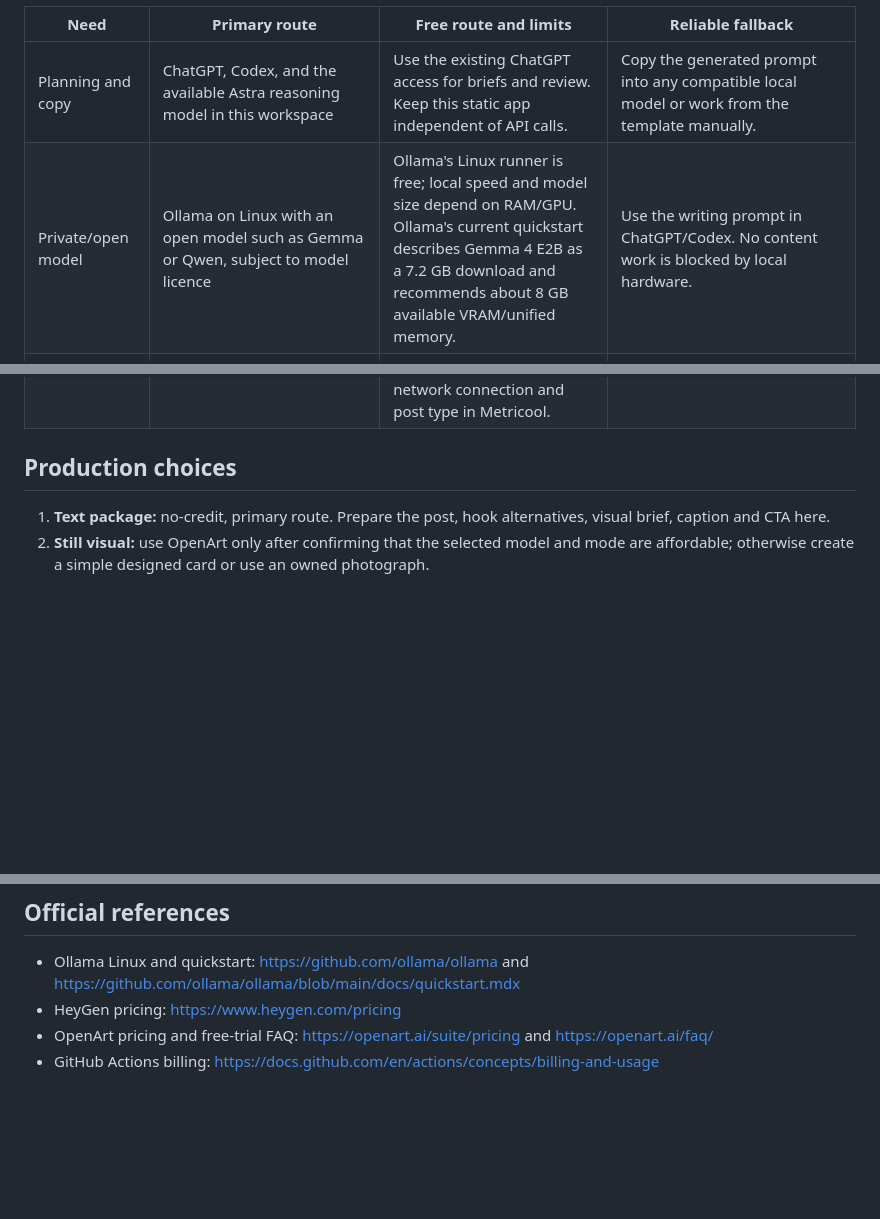
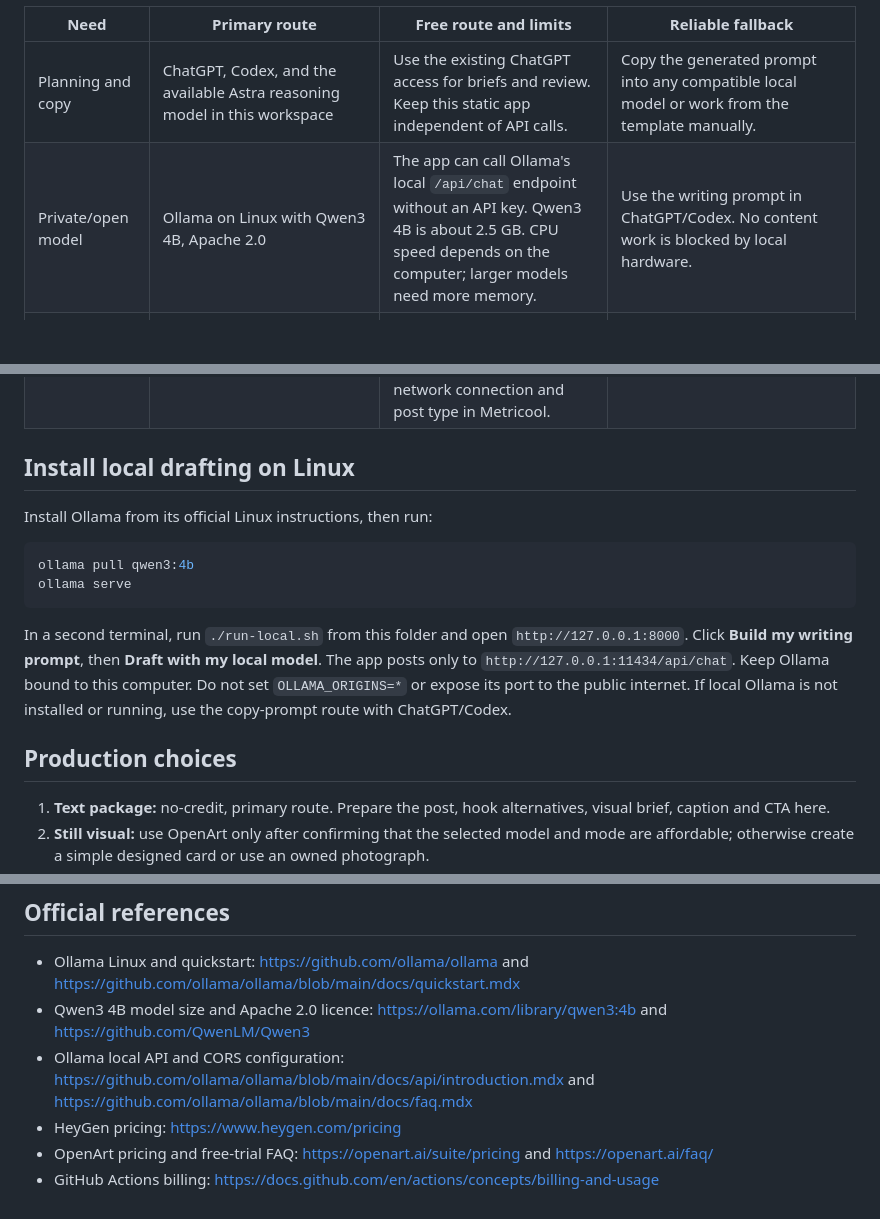
Before and after one commit to faithfulord1/palm92-business-os, a Markdown page: palm92-content-studio/docs/FREE_TOOLCHAIN.md, 3 parts joined by grey strips. GitHub-like rendering; blank space fills up the shorter version.

Commit message:
Add private local Ollama drafting

````diff
--- a/palm92-content-studio/docs/FREE_TOOLCHAIN.md
+++ b/palm92-content-studio/docs/FREE_TOOLCHAIN.md
@@ -5,13 +5,24 @@ Checked 7 November 2026. Availability can change. No workflow here assumes a pai
 | Need | Primary route | Free route and limits | Reliable fallback |
 |---|---|---|---|
 | Planning and copy | ChatGPT, Codex, and the available Astra reasoning model in this workspace | Use the existing ChatGPT access for briefs and review. Keep this static app independent of API calls. | Copy the generated prompt into any compatible local model or work from the template manually. |
-| Private/open model | Ollama on Linux with an open model such as Gemma or Qwen, subject to model licence | Ollama's Linux runner is free; local speed and model size depend on RAM/GPU. Ollama's current quickstart describes Gemma 4 E2B as a 7.2 GB download and recommends about 8 GB available VRAM/unified memory. | Use the writing prompt in ChatGPT/Codex. No content work is blocked by local hardware. |
+| Private/open model | Ollama on Linux with Qwen3 4B, Apache 2.0 | The app can call Ollama's local `/api/chat` endpoint without an API key. Qwen3 4B is about 2.5 GB. CPU speed depends on the computer; larger models need more memory. | Use the writing prompt in ChatGPT/Codex. No content work is blocked by local hardware. |
 | Repository and recovery | GitHub, branch `feat/palm92-content-studio` in `faithfulord1/palm92-business-os` | The source files are versioned in GitHub. Standard Actions runners are free on public repositories; this MVP does not require Actions. | Export the browser cards as JSON and keep a local copy. |
 | Coding and maintenance | Codex | Use the existing Codex workspace and GitHub integration. No separate paid coding API is required for this static MVP. | Edit the static HTML/CSS/JS directly in Codex or any text editor. |
 | Stills | OpenArt, only when an affordable image mode is listed | The connected OpenArt account is Free with 25 credits. The live model list shows some still image modes at 15-20 credits, but no video mode within the balance. Avoid spending credits on routine drafts. | Use a phone photo, public-domain/appropriately licensed source media, or a designed text card. Keep citations and licences with the asset. |
 | Video | Phone-recorded footage, edited on Linux with FFmpeg; Blender can add titles and simple motion after installation | FFmpeg is present in the current Linux workspace; Blender and Ollama are not. The current workspace reports 9.7 GiB RAM and no detected NVIDIA utility. This is only the build container, not a measurement of Faith's laptop. | Export a no-cost vertical edit using phone footage, captions, licensed music, and FFmpeg. Do not promise generated cinematic footage without a usable generator. |
 | Avatar / AI video | HeyGen is optional | The connected HeyGen account reports Free. Official pricing currently lists 3 watermarked videos/month, up to 1 minute each. That is useful for a short test, not a guaranteed premium campaign master. | Use Faith's real recorded voice and footage, with restrained editing and captions. |
 | Scheduling / metrics | Metricool if the target social account is connected | The connected brand currently exposes Instagram data for `faithfulord`; LinkedIn publishing access was not verified. Scheduling requires checking the target network connection and post type in Metricool. | Prepare approved copy and schedule natively in LinkedIn/Instagram. Keep approval before publication. |
+
+## Install local drafting on Linux
+
+Install Ollama from its official Linux instructions, then run:
+
+```sh
+ollama pull qwen3:4b
+ollama serve
+```
+
+In a second terminal, run `./run-local.sh` from this folder and open `http://127.0.0.1:8000`. Click **Build my writing prompt**, then **Draft with my local model**. The app posts only to `http://127.0.0.1:11434/api/chat`. Keep Ollama bound to this computer. Do not set `OLLAMA_ORIGINS=*` or expose its port to the public internet. If local Ollama is not installed or running, use the copy-prompt route with ChatGPT/Codex.
 
 ## Production choices
 
@@ -23,6 +34,8 @@ Checked 7 November 2026. Availability can change. No workflow here assumes a pai
 ## Official references
 
 - Ollama Linux and quickstart: <https://github.com/ollama/ollama> and <https://github.com/ollama/ollama/blob/main/docs/quickstart.mdx>
+- Qwen3 4B model size and Apache 2.0 licence: <https://ollama.com/library/qwen3:4b> and <https://github.com/QwenLM/Qwen3>
+- Ollama local API and CORS configuration: <https://github.com/ollama/ollama/blob/main/docs/api/introduction.mdx> and <https://github.com/ollama/ollama/blob/main/docs/faq.mdx>
 - HeyGen pricing: <https://www.heygen.com/pricing>
 - OpenArt pricing and free-trial FAQ: <https://openart.ai/suite/pricing> and <https://openart.ai/faq/>
 - GitHub Actions billing: <https://docs.github.com/en/actions/concepts/billing-and-usage>
````
